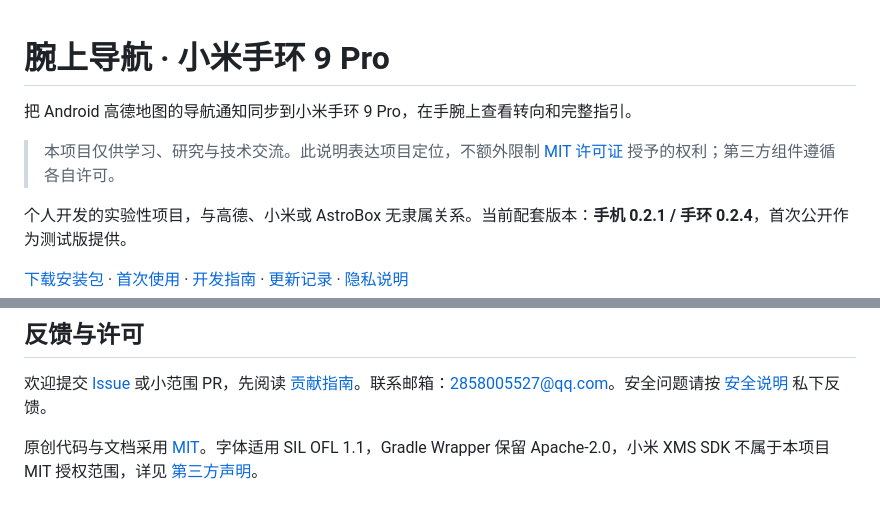
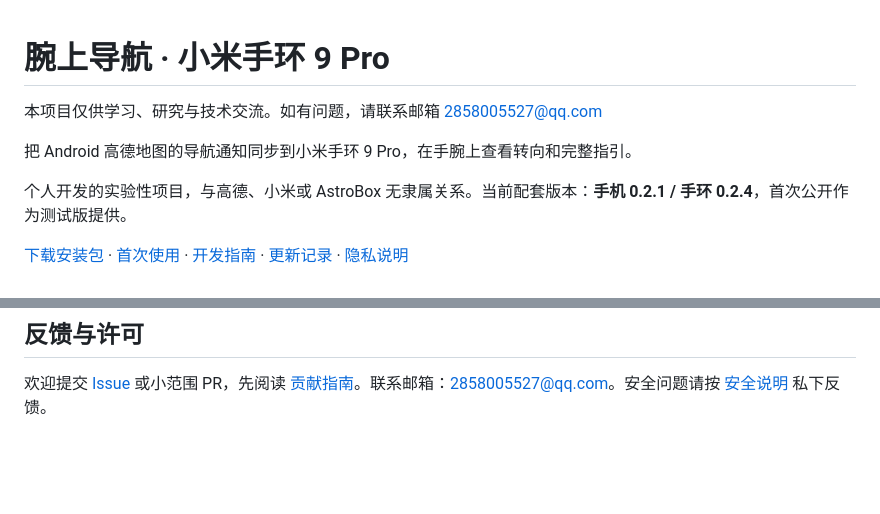
Before and after one commit to Gu-Mie/mi9pro-gaode, a Markdown page: README.md, 2 parts joined by grey strips. Rendered like a GitHub page; blank space fills up the shorter version.

```diff
--- a/README.md
+++ b/README.md
@@ -1,8 +1,7 @@
 # 腕上导航 · 小米手环 9 Pro
+本项目仅供学习、研究与技术交流。如有问题，请联系邮箱 2858005527@qq.com
 
 把 Android 高德地图的导航通知同步到小米手环 9 Pro，在手腕上查看转向和完整指引。
-
-> 本项目仅供学习、研究与技术交流。此说明表达项目定位，不额外限制 [MIT 许可证](LICENSE) 授予的权利；第三方组件遵循各自许可。
 
 个人开发的实验性项目，与高德、小米或 AstroBox 无隶属关系。当前配套版本：**手机 0.2.1 / 手环 0.2.4**，首次公开作为测试版提供。
 
@@ -66,5 +65,3 @@ licenses/      第三方许可文本
 ## 反馈与许可
 
 欢迎提交 [Issue](https://github.com/Gu-Mie/mi9pro-gaode/issues) 或小范围 PR，先阅读 [贡献指南](CONTRIBUTING.md)。联系邮箱：[2858005527@qq.com](mailto:2858005527@qq.com)。安全问题请按 [安全说明](SECURITY.md) 私下反馈。
-
-原创代码与文档采用 [MIT](LICENSE)。字体适用 SIL OFL 1.1，Gradle Wrapper 保留 Apache-2.0，小米 XMS SDK 不属于本项目 MIT 授权范围，详见 [第三方声明](THIRD_PARTY_NOTICES.md)。
```
